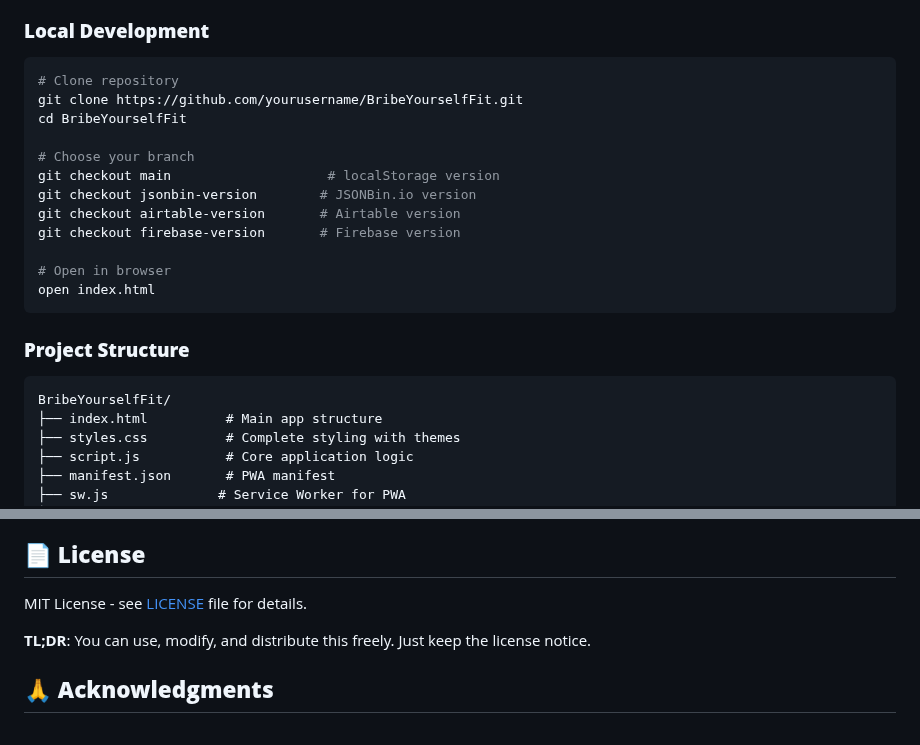
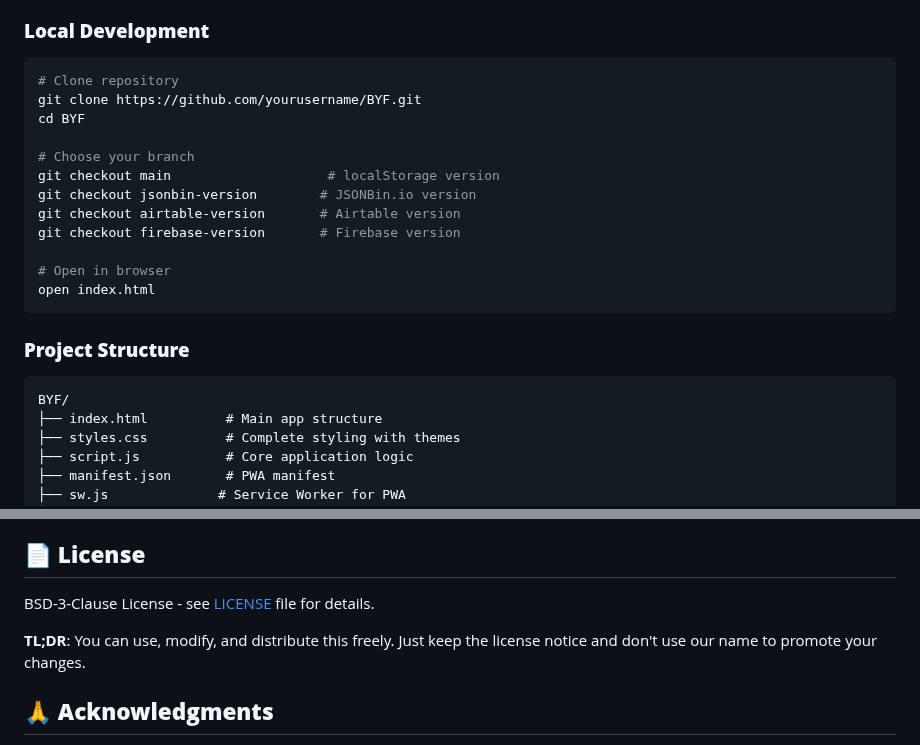
Before and after one commit to TheBIMsider/BYF, a Markdown page: README.md, 2 parts joined by grey strips. GitHub-like rendering.

````diff
--- a/README.md
+++ b/README.md
@@ -145,8 +145,8 @@ git checkout firebase-version
 ### **Local Development**
 ```bash
 # Clone repository
-git clone https://github.com/yourusername/BribeYourselfFit.git
-cd BribeYourselfFit
+git clone https://github.com/yourusername/BYF.git
+cd BYF
 
 # Choose your branch
 git checkout main                    # localStorage version
@@ -160,7 +160,7 @@ open index.html
 
 ### **Project Structure**
 ```
-BribeYourselfFit/
+BYF/
 ├── index.html          # Main app structure
 ├── styles.css          # Complete styling with themes
 ├── script.js           # Core application logic
@@ -290,9 +290,9 @@ BribeYourselfFit/
 
 ## 📄 **License**
 
-MIT License - see [LICENSE](LICENSE) file for details.
+BSD-3-Clause License - see [LICENSE](LICENSE) file for details.
 
-**TL;DR**: You can use, modify, and distribute this freely. Just keep the license notice.
+**TL;DR**: You can use, modify, and distribute this freely. Just keep the license notice and don't use our name to promote your changes.
 
 ## 🙏 **Acknowledgments**
 
````
Also changed, not shown: other parts of README.md (+3 -3 lines).
